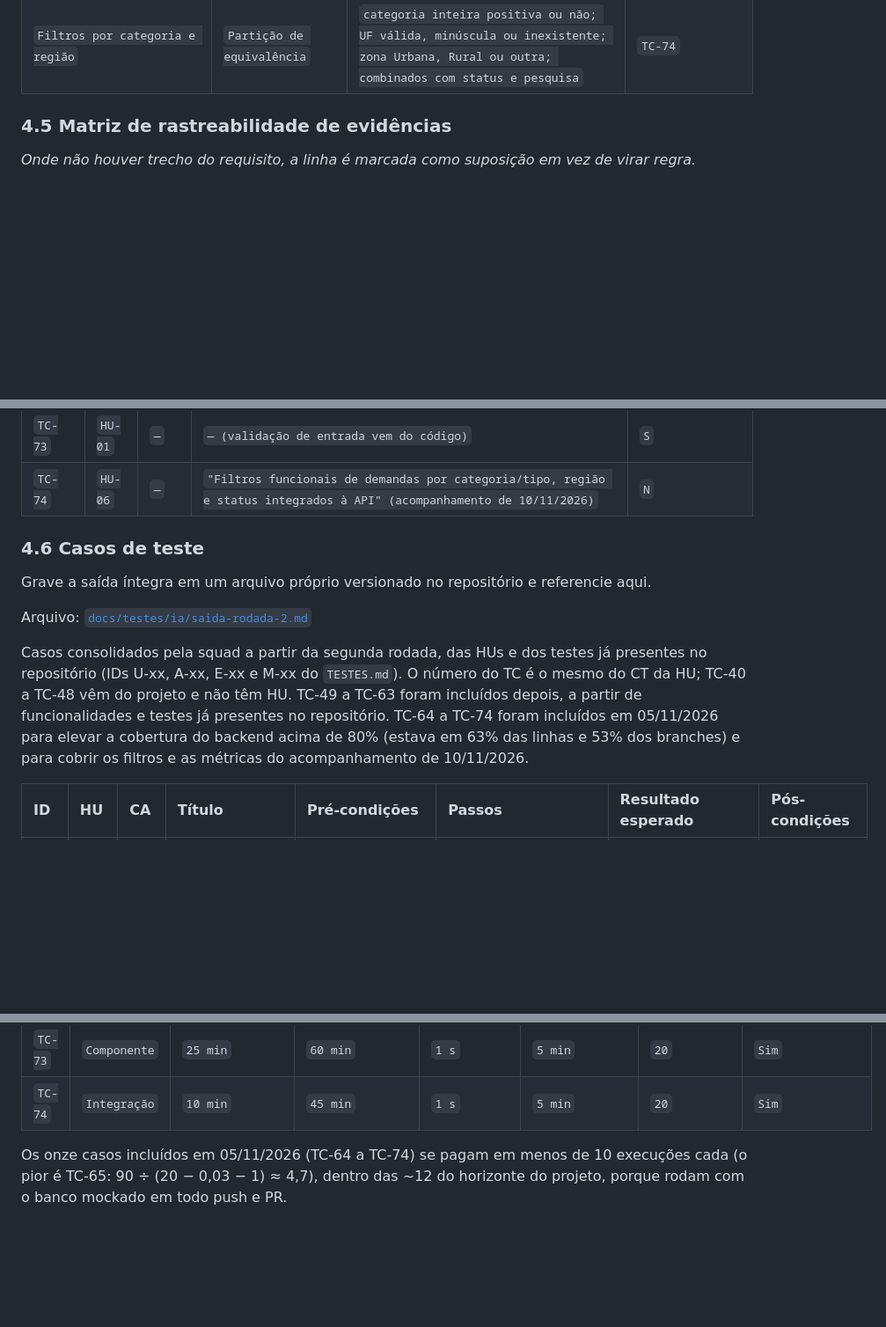
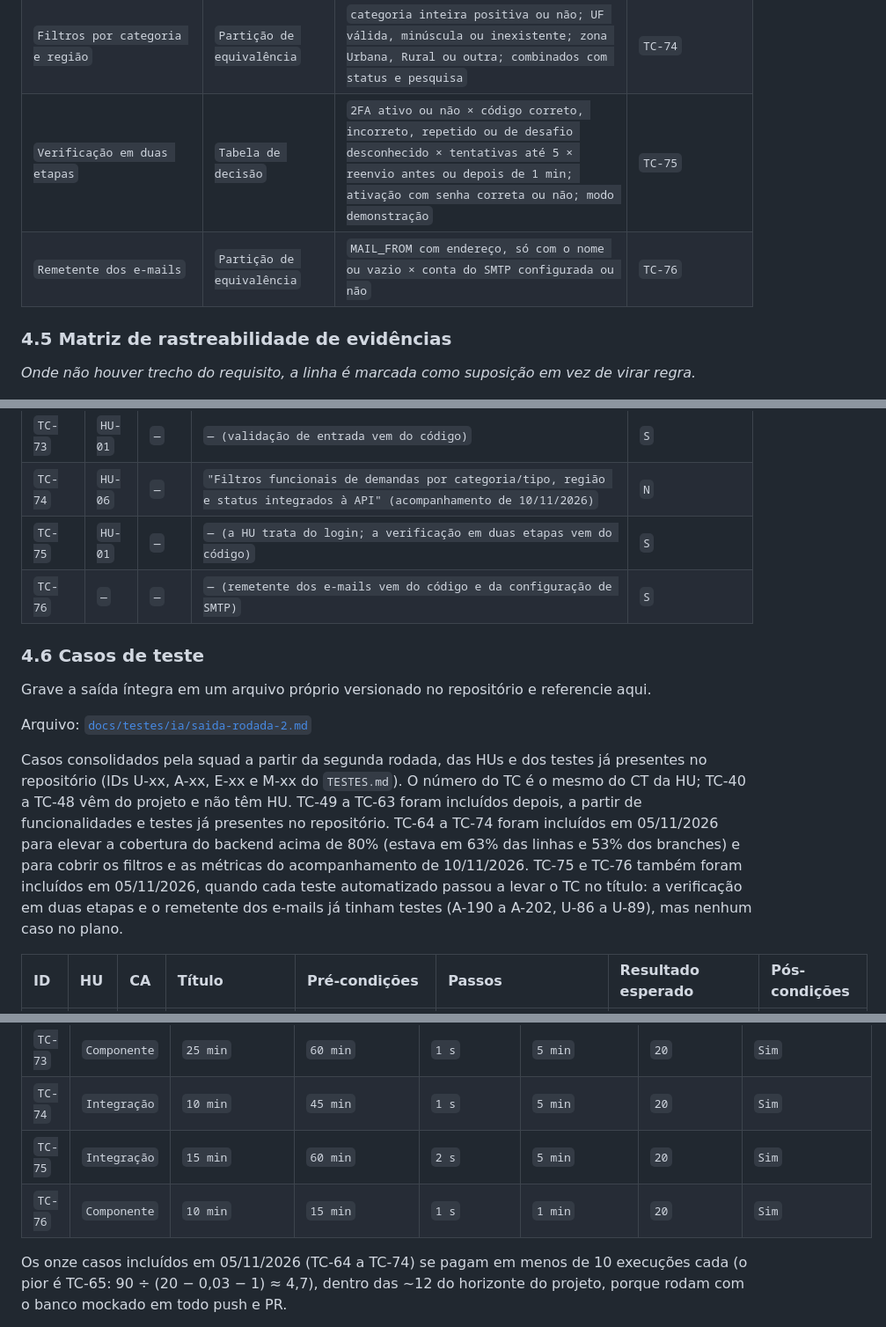
Before and after one commit to ArthurLins00/Projetos-V, a Markdown page: docs/testes/Template_Plano_de_Testes_e_Backlog.md, 3 parts joined by grey strips. Shown at 88% size. GitHub-like rendering; blank space fills up the shorter version.

```diff
--- a/docs/testes/Template_Plano_de_Testes_e_Backlog.md
+++ b/docs/testes/Template_Plano_de_Testes_e_Backlog.md
@@ -267,6 +267,8 @@ O que mudou entre as duas saídas
 | `Atendimento pelo gestor` | `Tabela de decisão` | `ação (status, aceitar, comentar, transferir) × dados completos × chamado existe × status anterior Aberto × órgão destino válido e diferente` | `TC-72` |
 | `Validação da autenticação` | `Partição de equivalência` | `campo ausente, tipo errado, formato inválido, abaixo do mínimo; usuário autenticado ou não` | `TC-73` |
 | `Filtros por categoria e região` | `Partição de equivalência` | `categoria inteira positiva ou não; UF válida, minúscula ou inexistente; zona Urbana, Rural ou outra; combinados com status e pesquisa` | `TC-74` |
+| `Verificação em duas etapas` | `Tabela de decisão` | `2FA ativo ou não × código correto, incorreto, repetido ou de desafio desconhecido × tentativas até 5 × reenvio antes ou depois de 1 min; ativação com senha correta ou não; modo demonstração` | `TC-75` |
+| `Remetente dos e-mails` | `Partição de equivalência` | `MAIL_FROM com endereço, só com o nome ou vazio × conta do SMTP configurada ou não` | `TC-76` |
 
 ### 4.5 Matriz de rastreabilidade de evidências
 
@@ -348,6 +350,8 @@ O que mudou entre as duas saídas
 | `TC-72` | `HU-05` | `—` | `"quando um gestor altera o status do meu chamado" (aceite, comentário e transferência vêm do código)` | `S` |
 | `TC-73` | `HU-01` | `—` | `— (validação de entrada vem do código)` | `S` |
 | `TC-74` | `HU-06` | `—` | `"Filtros funcionais de demandas por categoria/tipo, região e status integrados à API" (acompanhamento de 10/11/2026)` | `N` |
+| `TC-75` | `HU-01` | `—` | `— (a HU trata do login; a verificação em duas etapas vem do código)` | `S` |
+| `TC-76` | `—` | `—` | `— (remetente dos e-mails vem do código e da configuração de SMTP)` | `S` |
 
 ### 4.6 Casos de teste
 
@@ -355,7 +359,7 @@ Grave a saída íntegra em um arquivo próprio versionado no repositório e refe
 
 Arquivo: [`docs/testes/ia/saida-rodada-2.md`](ia/saida-rodada-2.md)
 
-Casos consolidados pela squad a partir da segunda rodada, das HUs e dos testes já presentes no repositório (IDs U-xx, A-xx, E-xx e M-xx do `TESTES.md`). O número do TC é o mesmo do CT da HU; TC-40 a TC-48 vêm do projeto e não têm HU. TC-49 a TC-63 foram incluídos depois, a partir de funcionalidades e testes já presentes no repositório. TC-64 a TC-74 foram incluídos em 05/11/2026 para elevar a cobertura do backend acima de 80% (estava em 63% das linhas e 53% dos branches) e para cobrir os filtros e as métricas do acompanhamento de 10/11/2026.
+Casos consolidados pela squad a partir da segunda rodada, das HUs e dos testes já presentes no repositório (IDs U-xx, A-xx, E-xx e M-xx do `TESTES.md`). O número do TC é o mesmo do CT da HU; TC-40 a TC-48 vêm do projeto e não têm HU. TC-49 a TC-63 foram incluídos depois, a partir de funcionalidades e testes já presentes no repositório. TC-64 a TC-74 foram incluídos em 05/11/2026 para elevar a cobertura do backend acima de 80% (estava em 63% das linhas e 53% dos branches) e para cobrir os filtros e as métricas do acompanhamento de 10/11/2026. TC-75 e TC-76 também foram incluídos em 05/11/2026, quando cada teste automatizado passou a levar o TC no título: a verificação em duas etapas e o remetente dos e-mails já tinham testes (A-190 a A-202, U-86 a U-89), mas nenhum caso no plano.
 
 | ID | HU | CA | Título | Pré-condições | Passos | Resultado esperado | Pós-condições |
 | :---- | :---- | :---- | :---- | :---- | :---- | :---- | :---- |
@@ -525,6 +531,8 @@ execuções até o retorno  =  Ti ÷ (Tm − Ta − Mn/F)
 | `TC-72` | `Integração` | `20 min` | `90 min` | `2 s` | `10 min` | `20` | `Sim` |
 | `TC-73` | `Componente` | `25 min` | `60 min` | `1 s` | `5 min` | `20` | `Sim` |
 | `TC-74` | `Integração` | `10 min` | `45 min` | `1 s` | `5 min` | `20` | `Sim` |
+| `TC-75` | `Integração` | `15 min` | `60 min` | `2 s` | `5 min` | `20` | `Sim` |
+| `TC-76` | `Componente` | `10 min` | `15 min` | `1 s` | `1 min` | `20` | `Sim` |
 
 Os onze casos incluídos em 05/11/2026 (TC-64 a TC-74) se pagam em menos de 10 execuções cada (o pior é TC-65: 90 ÷ (20 − 0,03 − 1) ≈ 4,7), dentro das ~12 do horizonte do projeto, porque rodam com o banco mockado em todo push e PR.
 
```
Also changed, not shown: other parts of docs/testes/Template_Plano_de_Testes_e_Backlog.md (+5 -1 lines).
